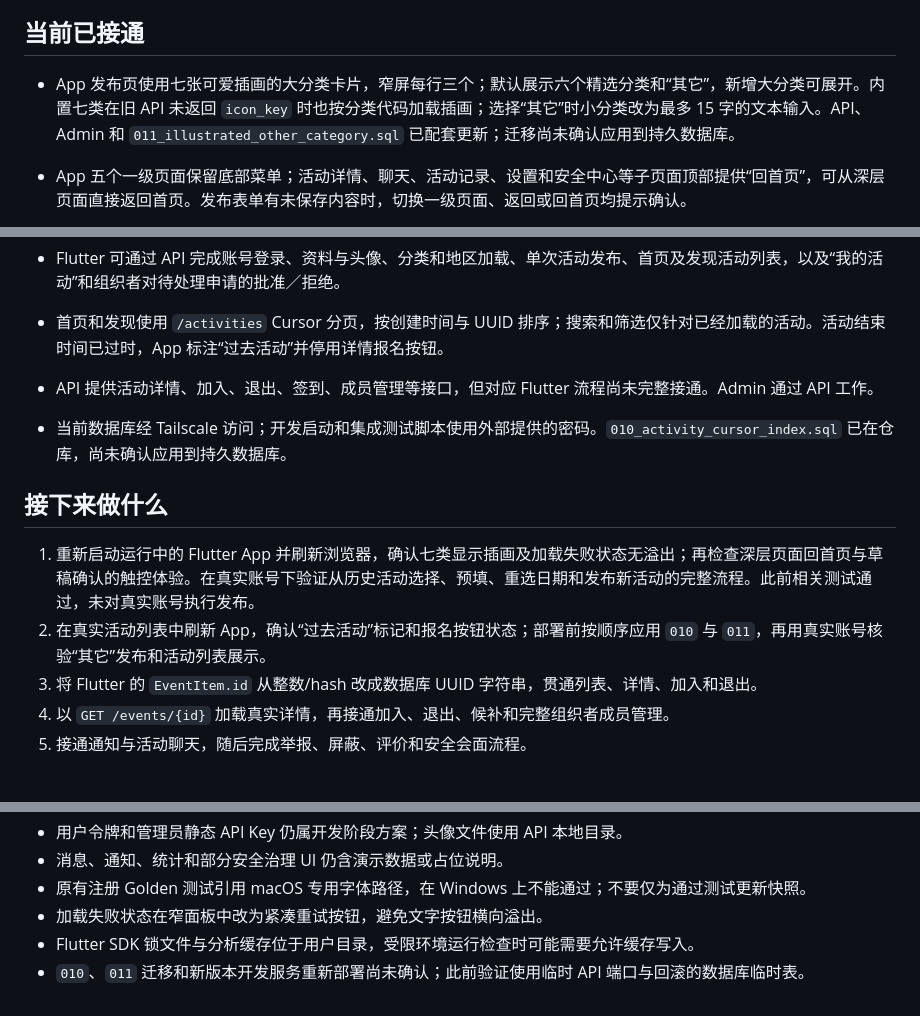
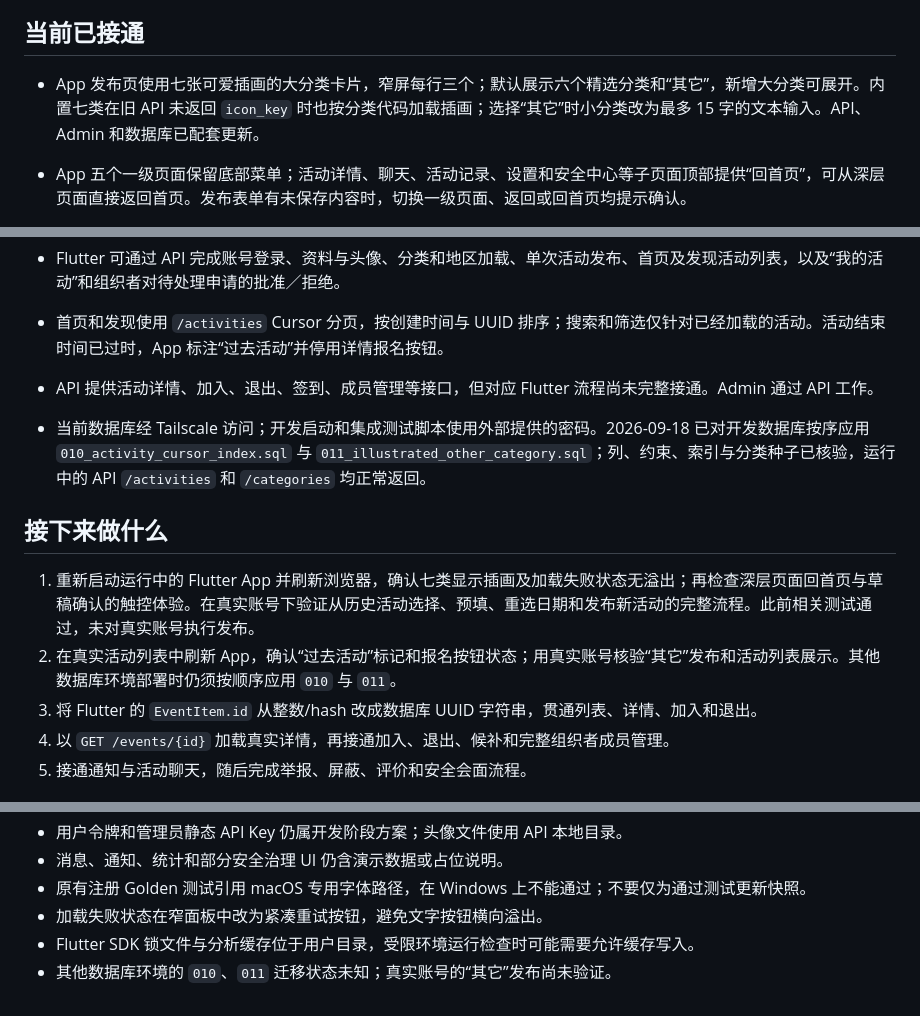
Before and after one commit to damumu-git/damumu, a Markdown page: docs/STATUS.md, 3 parts joined by grey strips. Rendered like a GitHub page.

```diff
--- a/docs/STATUS.md
+++ b/docs/STATUS.md
@@ -4,7 +4,7 @@
 
 ## 当前已接通
 
-- App 发布页使用七张可爱插画的大分类卡片，窄屏每行三个；默认展示六个精选分类和“其它”，新增大分类可展开。内置七类在旧 API 未返回 `icon_key` 时也按分类代码加载插画；选择“其它”时小分类改为最多 15 字的文本输入。API、Admin 和 `011_illustrated_other_category.sql` 已配套更新；迁移尚未确认应用到持久数据库。
+- App 发布页使用七张可爱插画的大分类卡片，窄屏每行三个；默认展示六个精选分类和“其它”，新增大分类可展开。内置七类在旧 API 未返回 `icon_key` 时也按分类代码加载插画；选择“其它”时小分类改为最多 15 字的文本输入。API、Admin 和数据库已配套更新。
 
 - App 五个一级页面保留底部菜单；活动详情、聊天、活动记录、设置和安全中心等子页面顶部提供“回首页”，可从深层页面直接返回首页。发布表单有未保存内容时，切换一级页面、返回或回首页均提示确认。
 
@@ -13,12 +13,12 @@
 - Flutter 可通过 API 完成账号登录、资料与头像、分类和地区加载、单次活动发布、首页及发现活动列表，以及“我的活动”和组织者对待处理申请的批准／拒绝。
 - 首页和发现使用 `/activities` Cursor 分页，按创建时间与 UUID 排序；搜索和筛选仅针对已经加载的活动。活动结束时间已过时，App 标注“过去活动”并停用详情报名按钮。
 - API 提供活动详情、加入、退出、签到、成员管理等接口，但对应 Flutter 流程尚未完整接通。Admin 通过 API 工作。
-- 当前数据库经 Tailscale 访问；开发启动和集成测试脚本使用外部提供的密码。`010_activity_cursor_index.sql` 已在仓库，尚未确认应用到持久数据库。
+- 当前数据库经 Tailscale 访问；开发启动和集成测试脚本使用外部提供的密码。2026-09-18 已对开发数据库按序应用 `010_activity_cursor_index.sql` 与 `011_illustrated_other_category.sql`；列、约束、索引与分类种子已核验，运行中的 API `/activities` 和 `/categories` 均正常返回。
 
 ## 接下来做什么
 
 1. 重新启动运行中的 Flutter App 并刷新浏览器，确认七类显示插画及加载失败状态无溢出；再检查深层页面回首页与草稿确认的触控体验。在真实账号下验证从历史活动选择、预填、重选日期和发布新活动的完整流程。此前相关测试通过，未对真实账号执行发布。
-2. 在真实活动列表中刷新 App，确认“过去活动”标记和报名按钮状态；部署前按顺序应用 `010` 与 `011`，再用真实账号核验“其它”发布和活动列表展示。
+2. 在真实活动列表中刷新 App，确认“过去活动”标记和报名按钮状态；用真实账号核验“其它”发布和活动列表展示。其他数据库环境部署时仍须按顺序应用 `010` 与 `011`。
 3. 将 Flutter 的 `EventItem.id` 从整数/hash 改成数据库 UUID 字符串，贯通列表、详情、加入和退出。
 4. 以 `GET /events/{id}` 加载真实详情，再接通加入、退出、候补和完整组织者成员管理。
 5. 接通通知与活动聊天，随后完成举报、屏蔽、评价和安全会面流程。
@@ -33,4 +33,4 @@
 - 原有注册 Golden 测试引用 macOS 专用字体路径，在 Windows 上不能通过；不要仅为通过测试更新快照。
 - 加载失败状态在窄面板中改为紧凑重试按钮，避免文字按钮横向溢出。
 - Flutter SDK 锁文件与分析缓存位于用户目录，受限环境运行检查时可能需要允许缓存写入。
-- `010`、`011` 迁移和新版本开发服务重新部署尚未确认；此前验证使用临时 API 端口与回滚的数据库临时表。
+- 其他数据库环境的 `010`、`011` 迁移状态未知；真实账号的“其它”发布尚未验证。
```
Also changed, not shown: other parts of docs/STATUS.md (+1 -1 lines), restapi/README.md (+6 -3 lines).
